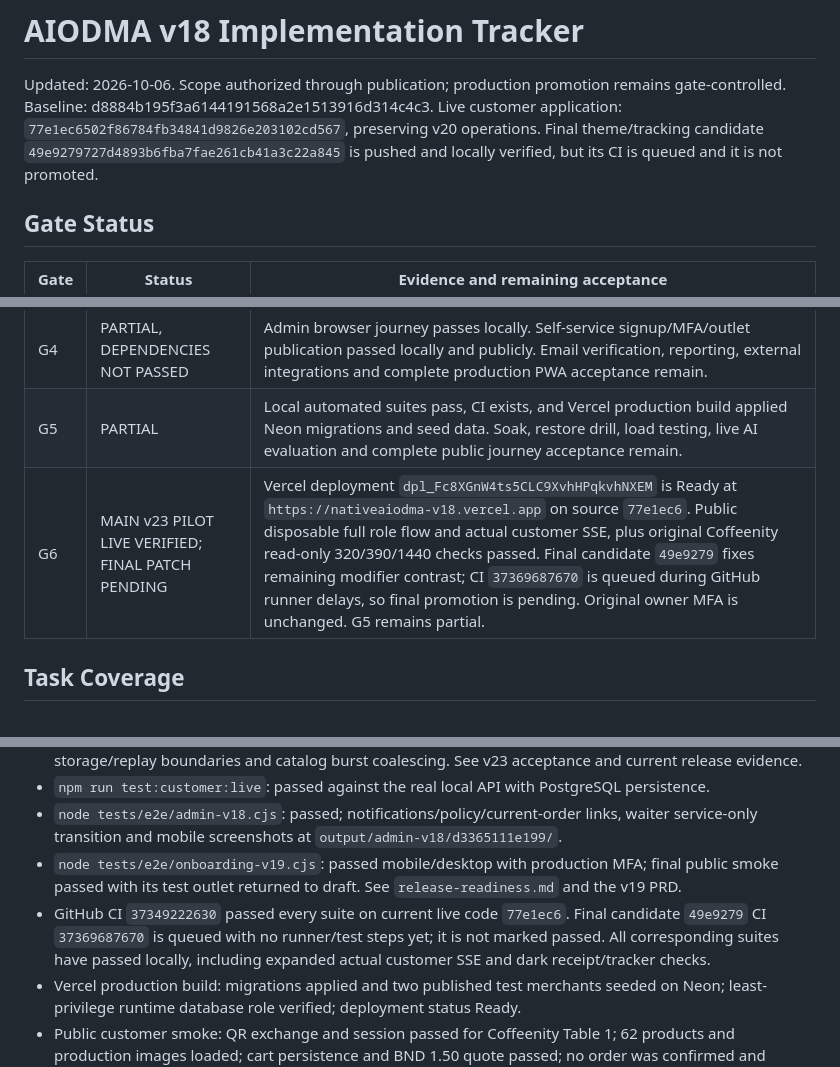
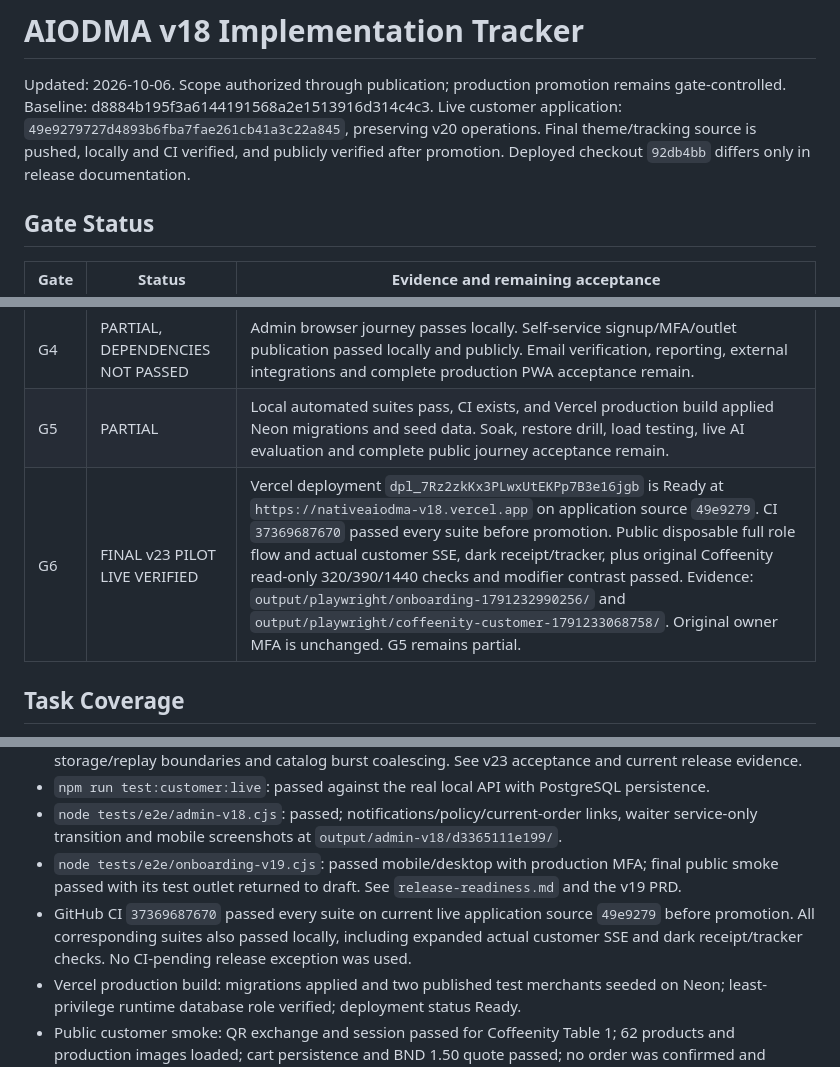
Before and after one commit to baristaahmadmuhtar-creator/nativeaiodma, a Markdown page: docs/IMPLEMENTATION_TRACKER_v18.md, 3 parts joined by grey strips. Drawn GitHub-style.

```diff
--- a/docs/IMPLEMENTATION_TRACKER_v18.md
+++ b/docs/IMPLEMENTATION_TRACKER_v18.md
@@ -1,7 +1,7 @@
 # AIODMA v18 Implementation Tracker
 
 Updated: 2026-10-06. Scope authorized through publication; production promotion remains gate-controlled.
-Baseline: d8884b195f3a6144191568a2e1513916d314c4c3. Live customer application: `77e1ec6502f86784fb34841d9826e203102cd567`, preserving v20 operations. Final theme/tracking candidate `49e9279727d4893b6fba7fae261cb41a3c22a845` is pushed and locally verified, but its CI is queued and it is not promoted.
+Baseline: d8884b195f3a6144191568a2e1513916d314c4c3. Live customer application: `49e9279727d4893b6fba7fae261cb41a3c22a845`, preserving v20 operations. Final theme/tracking source is pushed, locally and CI verified, and publicly verified after promotion. Deployed checkout `92db4bb` differs only in release documentation.
 
 ## Gate Status
 
@@ -13,7 +13,7 @@ Baseline: d8884b195f3a6144191568a2e1513916d314c4c3. Live customer application: `
 | G3 | PARTIAL | Bounded provider/orchestrator, consented profile and explicit proposal confirmation implemented. Customer contract and real local API browser journeys pass; 240-case corpus/live provider evaluation remains missing. |
 | G4 | PARTIAL, DEPENDENCIES NOT PASSED | Admin browser journey passes locally. Self-service signup/MFA/outlet publication passed locally and publicly. Email verification, reporting, external integrations and complete production PWA acceptance remain. |
 | G5 | PARTIAL | Local automated suites pass, CI exists, and Vercel production build applied Neon migrations and seed data. Soak, restore drill, load testing, live AI evaluation and complete public journey acceptance remain. |
-| G6 | MAIN v23 PILOT LIVE VERIFIED; FINAL PATCH PENDING | Vercel deployment `dpl_Fc8XGnW4ts5CLC9XvhHPqkvhNXEM` is Ready at `https://nativeaiodma-v18.vercel.app` on source `77e1ec6`. Public disposable full role flow and actual customer SSE, plus original Coffeenity read-only 320/390/1440 checks passed. Final candidate `49e9279` fixes remaining modifier contrast; CI `37369687670` is queued during GitHub runner delays, so final promotion is pending. Original owner MFA is unchanged. G5 remains partial. |
+| G6 | FINAL v23 PILOT LIVE VERIFIED | Vercel deployment `dpl_7Rz2zkKx3PLwxUtEKPp7B3e16jgb` is Ready at `https://nativeaiodma-v18.vercel.app` on application source `49e9279`. CI `37369687670` passed every suite before promotion. Public disposable full role flow and actual customer SSE, dark receipt/tracker, plus original Coffeenity read-only 320/390/1440 checks and modifier contrast passed. Evidence: `output/playwright/onboarding-1791232990256/` and `output/playwright/coffeenity-customer-1791233068758/`. Original owner MFA is unchanged. G5 remains partial. |
 
 ## Task Coverage
 
@@ -36,7 +36,7 @@ T30-T35: incomplete. T36: automated public admin/order/KDS/receipt and distinct-
 - `npm run test:customer:live`: passed against the real local API with PostgreSQL persistence.
 - `node tests/e2e/admin-v18.cjs`: passed; notifications/policy/current-order links, waiter service-only transition and mobile screenshots at `output/admin-v18/d3365111e199/`.
 - `node tests/e2e/onboarding-v19.cjs`: passed mobile/desktop with production MFA; final public smoke passed with its test outlet returned to draft. See `release-readiness.md` and the v19 PRD.
-- GitHub CI `37349222630` passed every suite on current live code `77e1ec6`. Final candidate `49e9279` CI `37369687670` is queued with no runner/test steps yet; it is not marked passed. All corresponding suites have passed locally, including expanded actual customer SSE and dark receipt/tracker checks.
+- GitHub CI `37369687670` passed every suite on current live application source `49e9279` before promotion. All corresponding suites also passed locally, including expanded actual customer SSE and dark receipt/tracker checks. No CI-pending release exception was used.
 - Vercel production build: migrations applied and two published test merchants seeded on Neon; least-privilege runtime database role verified; deployment status Ready.
 - Public customer smoke: QR exchange and session passed for Coffeenity Table 1; 62 products and production images loaded; cart persistence and BND 1.50 quote passed; no order was confirmed and browser console errors were empty.
 - Integration scope: non-superuser application role, private-file boundary, QR/session/CSRF checks, tenant and same-table guest isolation, cart/order idempotency, exact manual settlement, scoped SSE/replay/revocation and transaction context reset.
```
Also changed, not shown: release-readiness.md (+7 -6 lines).
